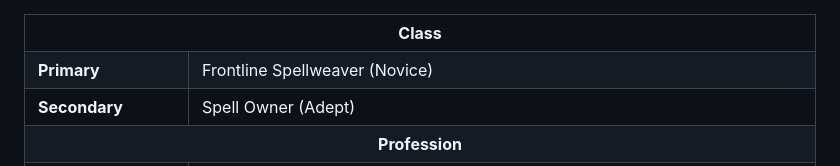
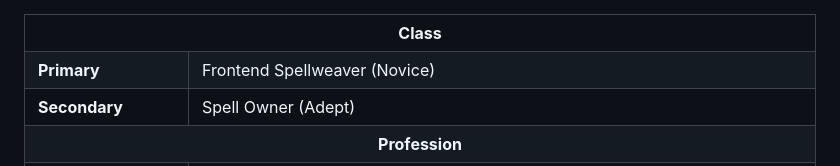
Before and after one commit to xaviduds/xaviduds, a Markdown page: README.md, the part around the change printed below. GitHub-like rendering.

```diff
--- a/README.md
+++ b/README.md
@@ -6,7 +6,7 @@
   </tr>
   <tr>
     <td><strong>Primary</strong></td>
-    <td colspan="2">Frontline Spellweaver (Novice)</td>
+    <td colspan="2">Frontend Spellweaver (Novice)</td>
   </tr>
   <tr>
     <td><strong>Secondary</strong></td>
```
Also changed, not shown: other parts of README.md (+1 -1 lines).
